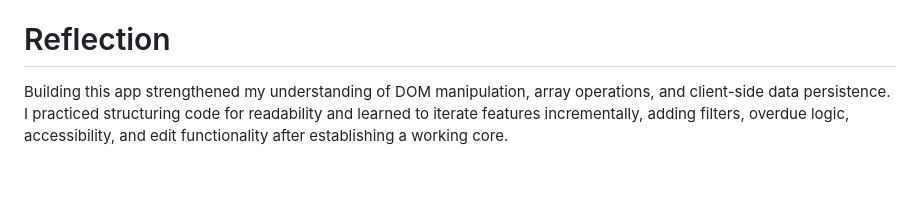
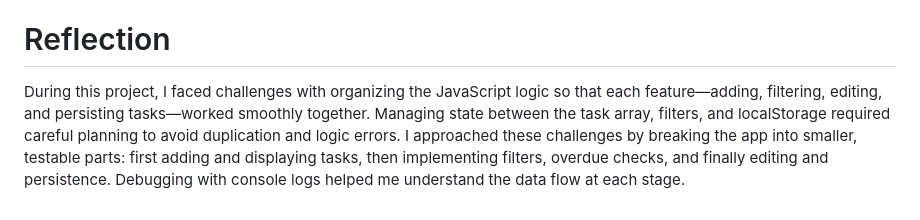
Before and after one commit to DewanTechUS/SBA_4_Task-Management_App, a Markdown page: README.md, the part around the change. GitHub-like rendering; blank space fills up the shorter version.

Commit message:
Docs: add project reflection covering challenges & solutions

```diff
--- a/README.md
+++ b/README.md
@@ -67,4 +67,4 @@ JavaScript Arrays: https://www.w3schools.com/js/js_arrays.asp
 JavaScript Objects: https://www.w3schools.com/js/js_objects.asp
 
 # Reflection
-Building this app strengthened my understanding of DOM manipulation, array operations, and client-side data persistence. I practiced structuring code for readability and learned to iterate features incrementally, adding filters, overdue logic, accessibility, and edit functionality after establishing a working core.
+During this project, I faced challenges with organizing the JavaScript logic so that each feature—adding, filtering, editing, and persisting tasks—worked smoothly together. Managing state between the task array, filters, and localStorage required careful planning to avoid duplication and logic errors. I approached these challenges by breaking the app into smaller, testable parts: first adding and displaying tasks, then implementing filters, overdue checks, and finally editing and persistence. Debugging with console logs helped me understand the data flow at each stage.
```
